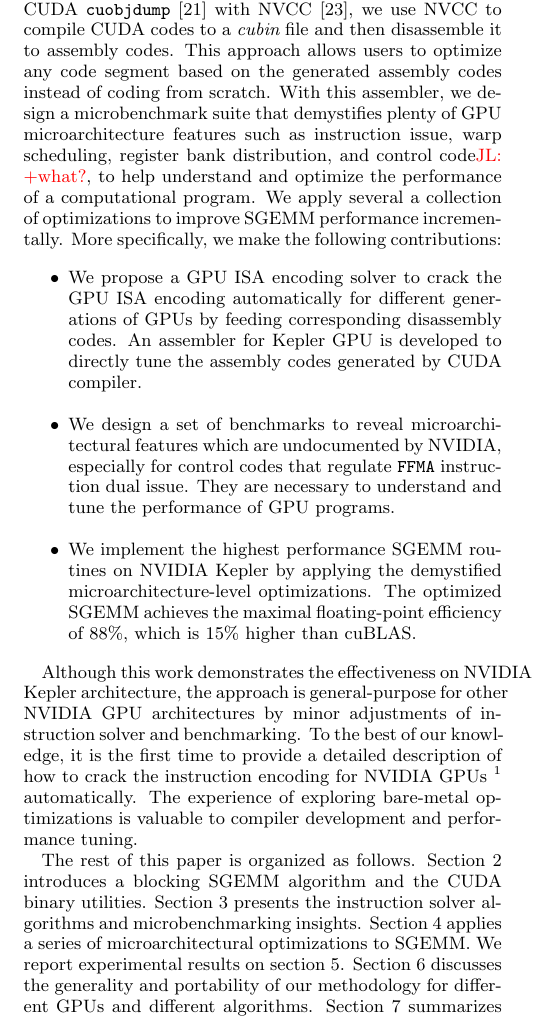
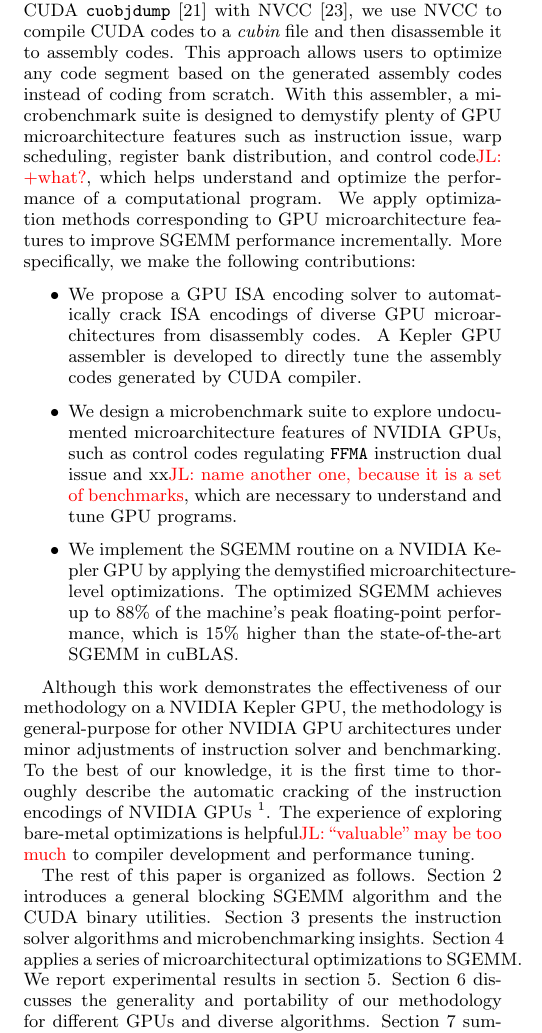
Before and after one commit to fruitfly1026/SGEMM, a LaTeX paper (sgemm.tex, which reads text/Introduction.tex): part of one column of page 2 of 14, cut so that both start at the same text. Compiled offline with pdfLaTeX.

Commit message:
finish intro

```diff
--- a/text/Introduction.tex
+++ b/text/Introduction.tex
@@ -52,21 +52,18 @@ then we build a GPU assembler to generate binaries from hand-optimized assembly
 Taking the advantage of the compatible grammar of CUDA {\tt cuobjdump}~\cite{cubin2015util} with NVCC~\cite{nvcc}, we use NVCC to compile CUDA codes to a {\em cubin} file and
 then disassemble it to assembly codes.
 This approach allows users to optimize any code segment based on the generated assembly codes instead of coding from scratch.
-With this assembler, we design a microbenchmark suite that
-demystifies plenty of GPU microarchitecture features such as instruction issue, warp scheduling, register bank distribution, and control code\jli{+what?}, to help understand and optimize the performance of a computational program.
-We apply several a collection of
-optimizations to improve SGEMM performance incrementally. More specifically, we make the following contributions:
+With this assembler, a microbenchmark suite is designed to
+demystify plenty of GPU microarchitecture features such as instruction issue, warp scheduling, register bank distribution, and control code\jli{+what?}, which helps understand and optimize the performance of a computational program.
+We apply optimization methods corresponding to GPU microarchitecture features to improve SGEMM performance incrementally.
+More specifically, we make the following contributions:
 \begin{itemize}
-\item We propose a GPU ISA encoding solver to crack the GPU ISA encoding
-    automatically for different generations of GPUs by feeding corresponding disassembly codes.
+\item We propose a GPU ISA encoding solver to automatically crack ISA encodings
+     of diverse GPU microarchitectures from disassembly codes.
 %instruction encoding of GPU architecture.
-An assembler for Kepler GPU is developed to directly tune the assembly codes generated by CUDA compiler.
-\item We design a set of benchmarks to reveal microarchitectural features which are undocumented by NVIDIA,
-especially for control codes that regulate {\tt FFMA} instruction dual issue.
-They are necessary to understand and tune the performance of GPU programs.
-\item We implement the highest performance SGEMM routines on NVIDIA Kepler by applying the demystified
-microarchitecture-level optimizations. The optimized SGEMM achieves the maximal floating-point efficiency of 88\%,
-which is 15\% higher than cuBLAS.
+A Kepler GPU assembler is developed to directly tune the assembly codes generated by CUDA compiler.
+\item We design a microbenchmark suite to explore undocumented microarchitecture features of NVIDIA GPUs, such as control codes regulating {\tt FFMA} instruction dual issue and xx\jli{name another one, because it is a set of benchmarks}, which are necessary to understand and tune GPU programs.
+\item We implement the SGEMM routine on a NVIDIA Kepler GPU by applying the demystified microarchitecture-level optimizations.
+The optimized SGEMM achieves up to 88\% of the machine's peak floating-point performance, which is 15\% higher than the state-of-the-art SGEMM in cuBLAS.
 \end{itemize}
 
 %Albeit Kepler is not the latest generation GPU, the {\tt FFMA} dual-issue feature will not be
@@ -74,20 +71,20 @@ which is 15\% higher than cuBLAS.
 %dual-issue feature of Kepler, we find that NVCC can not generate dual issue code efficiently even for computation
 %intensive SGEMM which prevents dual issue feature further development in the succeeding GPUs. The Dual-issue feature would return in future
 %GPU design when scalability of thread level parallelism and frequency of GPU are too hard to improve.
-Although this work demonstrates the effectiveness on NVIDIA Kepler architecture, the approach is general-purpose for
-other NVIDIA GPU architectures by minor adjustments of instruction solver and benchmarking.
-To the best of our
-knowledge, it is the first time to provide a detailed description of how to crack the instruction encoding for NVIDIA
-GPUs~\footnote{Code:https://github.com/PAA-NCIC/PPoPP2017\_artifact} automatically.
+Although this work demonstrates the effectiveness of our methodology on a NVIDIA Kepler GPU, the methodology is general-purpose for
+other NVIDIA GPU architectures under minor adjustments of instruction solver and benchmarking.
+% To the best of our knowledge, it is the first time to provide a detailed description of how to crack the instruction encoding for NVIDIA GPUs automatically.
+To the best of our knowledge, it is the first time to thoroughly describe the automatic cracking of the instruction encodings of NVIDIA GPUs
+\footnote{\scriptsize{Code:https://github.com/PAA-NCIC/PPoPP2017\_artifact}}.
 The experience of
-exploring bare-metal optimizations is valuable to compiler development and performance tuning.
+exploring bare-metal optimizations is helpful\jli{``valuable'' may be too much} to compiler development and performance tuning.
 
 The rest of this paper is organized as follows. Section~\ref{sec:background} introduces
-a blocking SGEMM algorithm and the CUDA binary utilities.
+a general blocking SGEMM algorithm and the CUDA binary utilities.
 Section~\ref{sec:assembler} presents the instruction solver algorithms and
 microbenchmarking
 insights. Section~\ref{sec:optimization} applies a series of microarchitectural optimizations to SGEMM. We report
-experimental results on section~\ref{sec:experiment}.
-Section~\ref{sec:generality} discusses the generality and portability of our methodology for different GPUs and different algorithms.
+experimental results in section~\ref{sec:experiment}.
+Section~\ref{sec:generality} discusses the generality and portability of our methodology for different GPUs and diverse algorithms.
 Section~\ref{sec:related} summarizes the related work. Finally,
 section~\ref{sec:conclusion} concludes this work.
```
